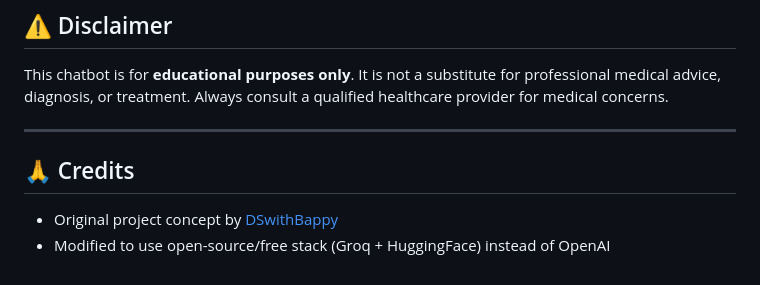
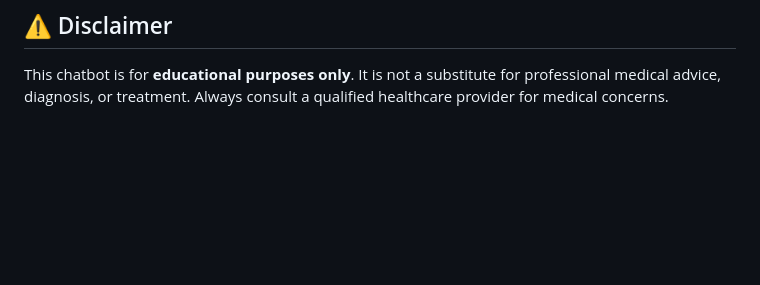
Before and after one commit to Samyak-199/medical-chatbot, a Markdown page: README.md, the part around the change. Rendered like a GitHub page; blank space fills up the shorter version.

Commit message:
Remove credits section from README
Removed credits section from README.md

```diff
--- a/README.md
+++ b/README.md
@@ -132,10 +132,3 @@ http://localhost:8080
 ## ⚠️ Disclaimer
 
 This chatbot is for **educational purposes only**. It is not a substitute for professional medical advice, diagnosis, or treatment. Always consult a qualified healthcare provider for medical concerns.
-
----
-
-## 🙏 Credits
-
-- Original project concept by [DSwithBappy](https://www.youtube.com/@DSwithBappy)
-- Modified to use open-source/free stack (Groq + HuggingFace) instead of OpenAI
```
